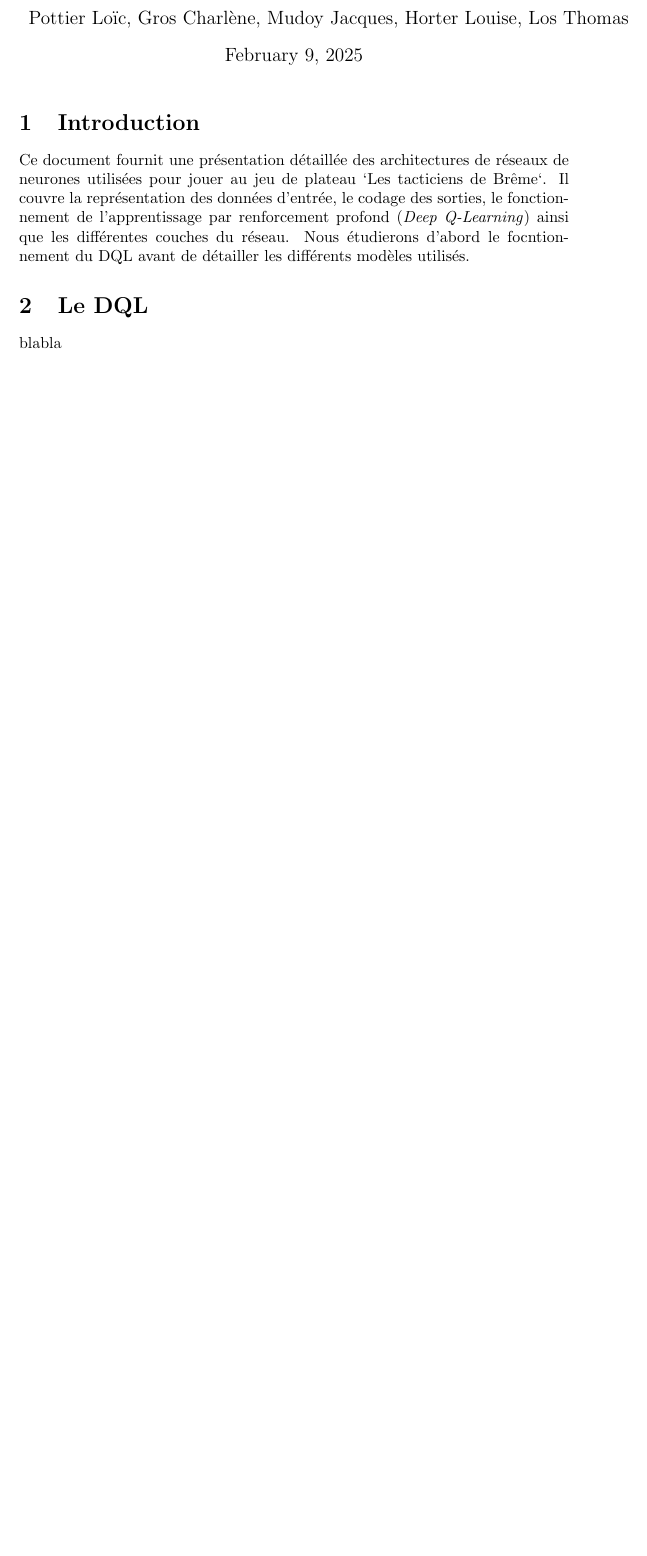
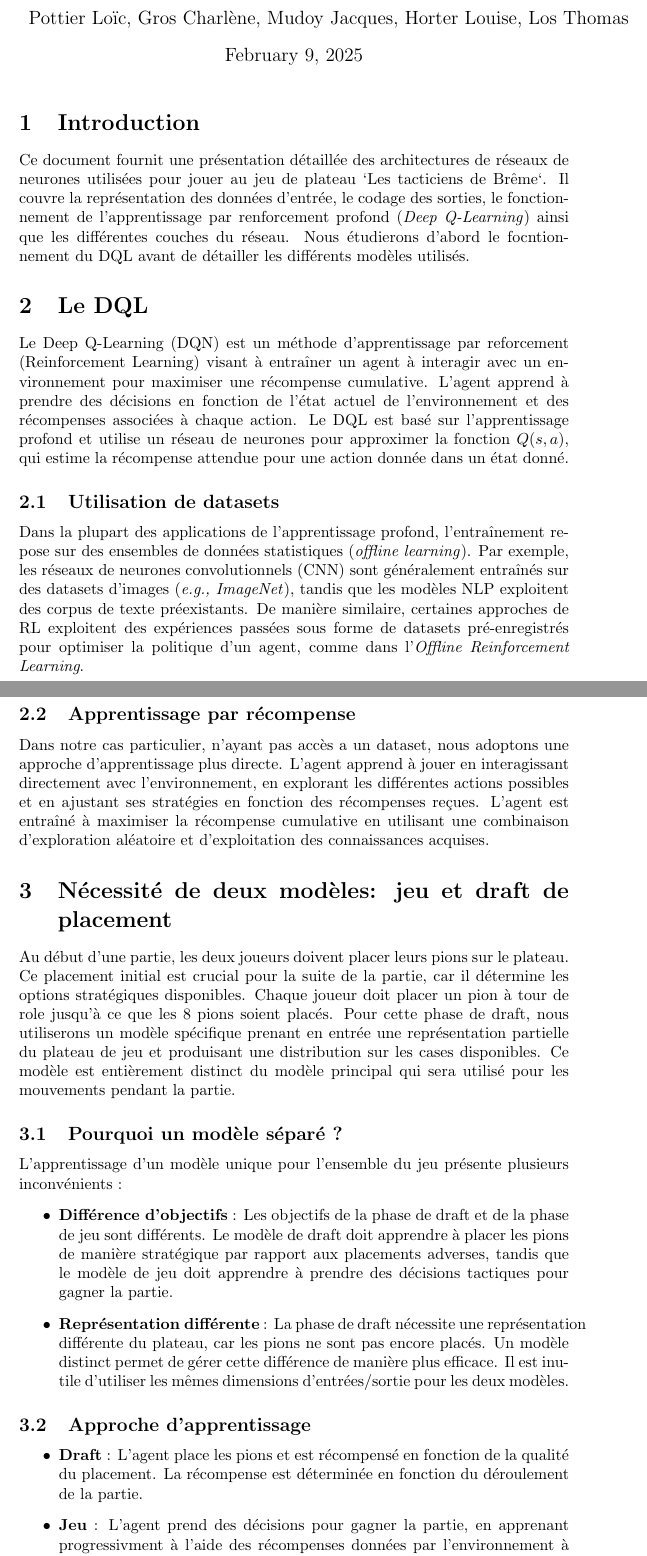
Before and after one commit to PottierLoic/Tactibreme, a LaTeX document (document/ai.tex): part of page 1 of 4 before the commit and two parts of pages 1 and 2 of 5 after it, the two joined at a grey line, cut so that both start at the same text, the shorter picture padded with empty space. Compiled offline with pdfLaTeX.

Commit message:
docs: explain DQL and models choices

```diff
--- a/document/ai.tex
+++ b/document/ai.tex
@@ -47,9 +47,29 @@ Ce document fournit une présentation détaillée des architectures de réseaux
 Nous étudierons d'abord le focntionnement du DQL avant de détailler les différents modèles utilisés.
 
 \section{Le DQL}
-blabla
-% TODO expliquer le dql
-% TODO expliquer que le système de récompense est traité dans le document sur le récompenses.
+Le Deep Q-Learning (DQN) est un méthode d'apprentissage par reforcement (Reinforcement Learning) visant à entraîner un agent à interagir avec un environnement pour maximiser une récompense cumulative. L'agent apprend à prendre des décisions en fonction de l'état actuel de l'environnement et des récompenses associées à chaque action. Le DQL est basé sur l'apprentissage profond et utilise un réseau de neurones pour approximer la fonction \(Q(s, a)\), qui estime la récompense attendue pour une action donnée dans un état donné.
+
+\subsection{Utilisation de datasets}
+Dans la plupart des applications de l'apprentissage profond, l'entraînement repose sur des ensembles de données statistiques (\textit{offline learning}). Par exemple, les réseaux de neurones convolutionnels (CNN) sont généralement entraînés sur des datasets d'images (\textit{e.g., ImageNet}), tandis que les modèles NLP exploitent des corpus de texte préexistants. De manière similaire, certaines approches de RL exploitent des expériences passées sous forme de datasets pré-enregistrés pour optimiser la politique d'un agent, comme dans l'\textit{Offline Reinforcement Learning}.
+
+\subsection{Apprentissage par récompense}
+Dans notre cas particulier, n'ayant pas accès a un dataset, nous adoptons une approche d'apprentissage plus directe. L'agent apprend à jouer en interagissant directement avec l'environnement, en explorant les différentes actions possibles et en ajustant ses stratégies en fonction des récompenses reçues. L'agent est entraîné à maximiser la récompense cumulative en utilisant une combinaison d'exploration aléatoire et d'exploitation des connaissances acquises.
+
+\section{Nécessité de deux modèles: jeu et draft de placement}
+Au début d'une partie, les deux joueurs doivent placer leurs pions sur le plateau. Ce placement initial est crucial pour la suite de la partie, car il détermine les options stratégiques disponibles. Chaque joueur doit placer un pion à tour de role jusqu'à ce que les 8 pions soient placés. Pour cette phase de draft, nous utiliserons un modèle spécifique prenant en entrée une représentation partielle du plateau de jeu et produisant une distribution sur les cases disponibles. Ce modèle est entièrement distinct du modèle principal qui sera utilisé pour les mouvements pendant la partie.
+
+\subsection{Pourquoi un modèle séparé ?}
+L'apprentissage d'un modèle unique pour l'ensemble du jeu présente plusieurs inconvénients :
+\begin{itemize}
+    \item \textbf{Différence d'objectifs} : Les objectifs de la phase de draft et de la phase de jeu sont différents. Le modèle de draft doit apprendre à placer les pions de manière stratégique par rapport aux placements adverses, tandis que le modèle de jeu doit apprendre à prendre des décisions tactiques pour gagner la partie.
+    \item \textbf{Représentation différente} : La phase de draft nécessite une représentation différente du plateau, car les pions ne sont pas encore placés. Un modèle distinct permet de gérer cette différence de manière plus efficace. Il est inutile d'utiliser les mêmes dimensions d'entrées/sortie pour les deux modèles.
+\end{itemize}
+
+\subsection{Approche d'apprentissage}
+\begin{itemize}
+    \item \textbf{Draft} : L'agent place les pions et est récompensé en fonction de la qualité du placement. La récompense est déterminée en fonction du déroulement de la partie.
+    \item \textbf{Jeu} : L'agent prend des décisions pour gagner la partie, en apprenant progressivment à l'aide des récompenses données par l'environnement à chacun de ses mouvements.
+\end{itemize}
 
 \section{Modèle 1} % TODO: Si on leur donne des noms c'est sympa
 Ce premier modèle prend en entrée une représentation du plateau de jeu et produit une distribution sur les mouvements possibles.
```
